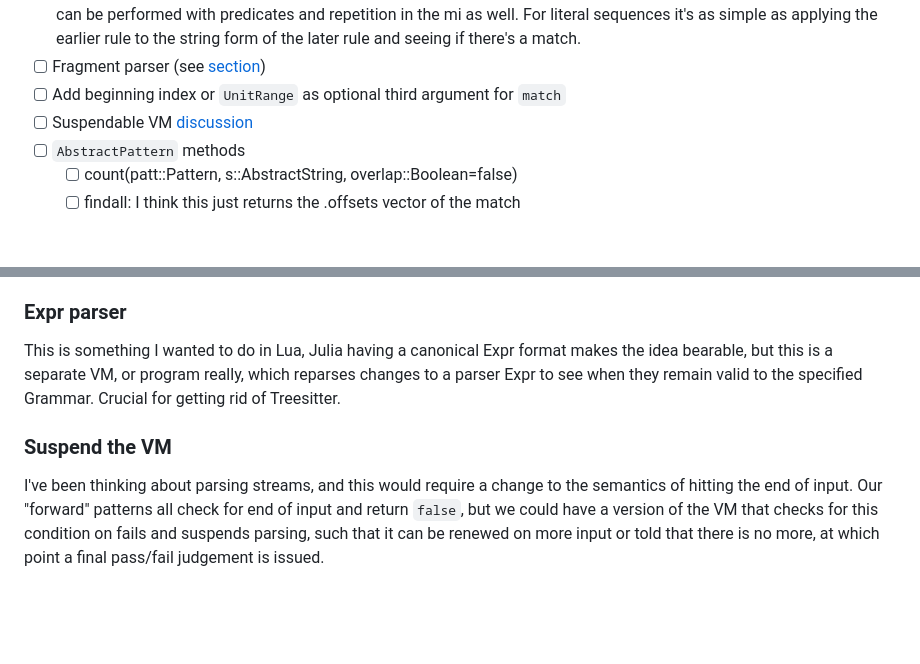
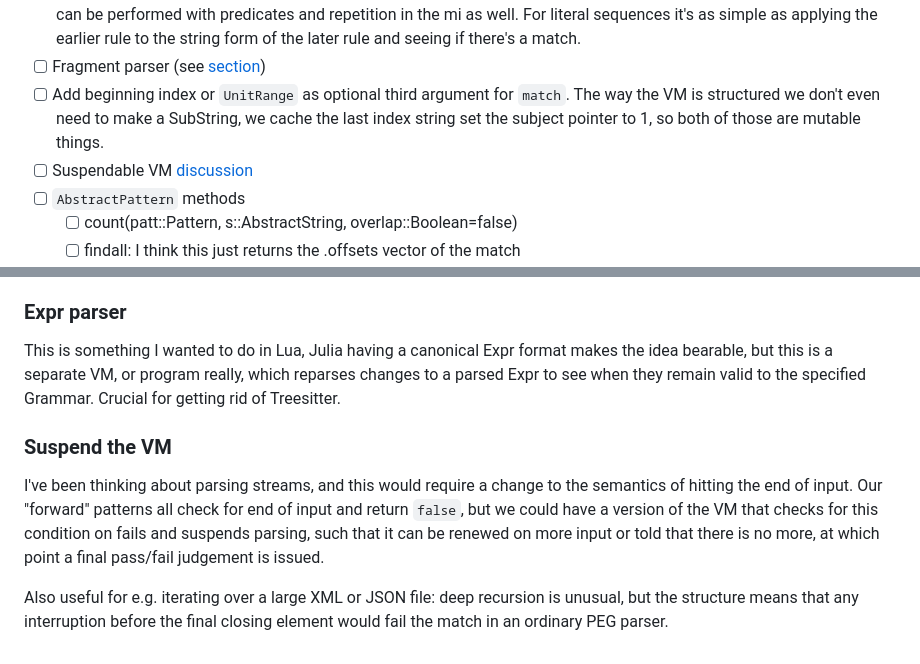
Before and after one commit to mnemnion/JLpeg.jl, a Markdown page: Plans.md, 2 parts joined by grey strips. Rendered like a GitHub page; blank space fills up the shorter version.

```diff
--- a/Plans.md
+++ b/Plans.md
@@ -72,7 +72,10 @@ The hitlist:
          users.  In many circumstances the compiler could detect when an earlier ordered choice means that a later choice can't be matched, this is always a bug and should be brought to the user's attention.  The easy cases all involve fixed-length later choices, but
          a certain amount of detection can be performed with predicates and repetition in the mi as well.  For literal sequences it's as simple as applying the earlier rule to the string form of the later rule and seeing if there's a match.
 - [ ]  Fragment parser (see [section](#fragment-parser))
-- [ ]  Add beginning index or `UnitRange` as optional third argument for `match`
+- [ ]  Add beginning index or `UnitRange` as optional third argument for `match`.
+       The way the VM is structured we don't even need to make a SubString, we cache
+       the last index string set the subject pointer to 1, so both of those are mutable
+       things.
 - [ ]  Suspendable VM [discussion](#suspend-the-vm)
 - [ ] `AbstractPattern` methods
   - [ ] count(patt::Pattern, s::AbstractString, overlap::Boolean=false)
@@ -269,7 +272,7 @@ recognized grammar.
 
 This is something I wanted to do in Lua, Julia having a canonical Expr format makes
 the idea bearable, but this is a separate VM, or program really, which reparses
-changes to a parser Expr to see when they remain valid to the specified Grammar.
+changes to a parsed Expr to see when they remain valid to the specified Grammar.
 Crucial for getting rid of Treesitter.
 
 ### Suspend the VM
@@ -279,3 +282,7 @@ semantics of hitting the end of input. Our "forward" patterns all check for end
 input and return `false`, but we could have a version of the VM that checks for this
 condition on fails and suspends parsing, such that it can be renewed on more input or
 told that there is no more, at which point a final pass/fail judgement is issued.
+
+Also useful for e.g. iterating over a large XML or JSON file: deep recursion is
+unusual, but the structure means that any interruption before the final closing
+element would fail the match in an ordinary PEG parser.
```
Also changed, not shown: README.md (+11 -9 lines).
